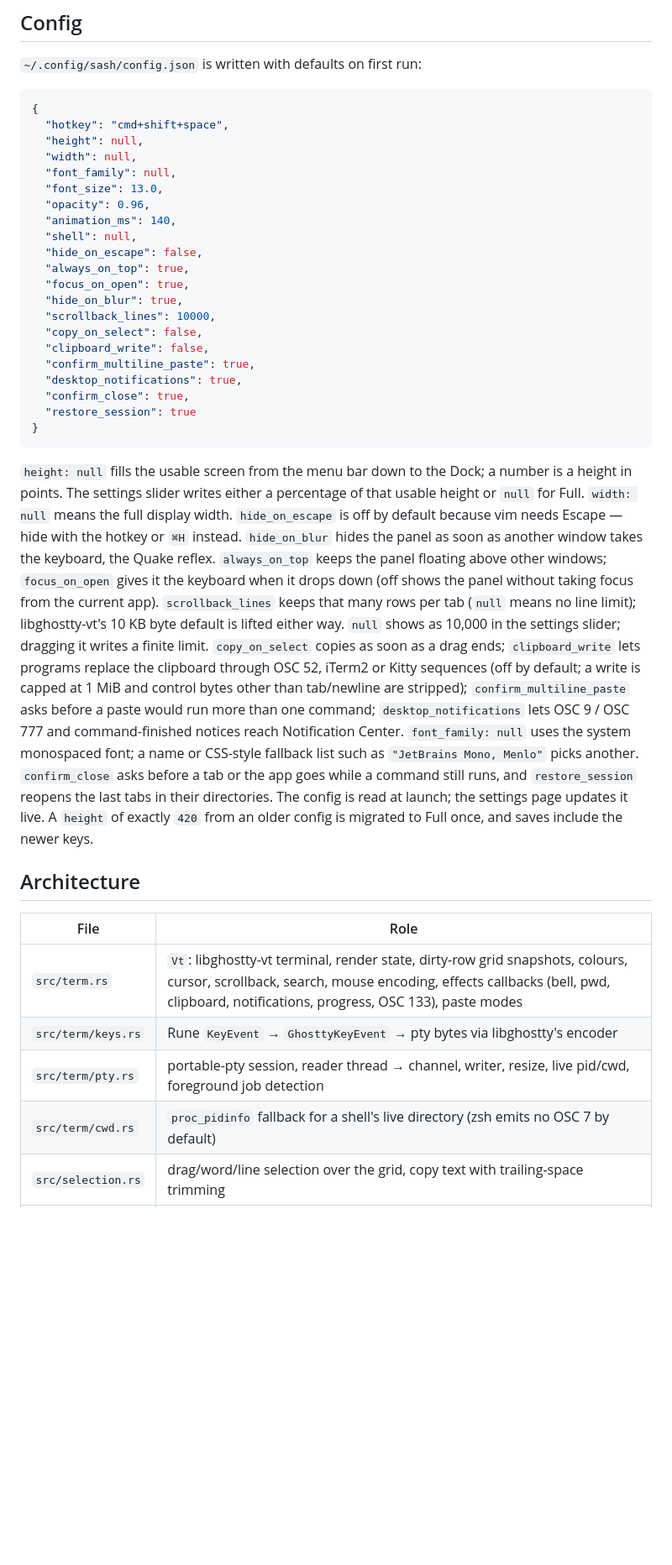
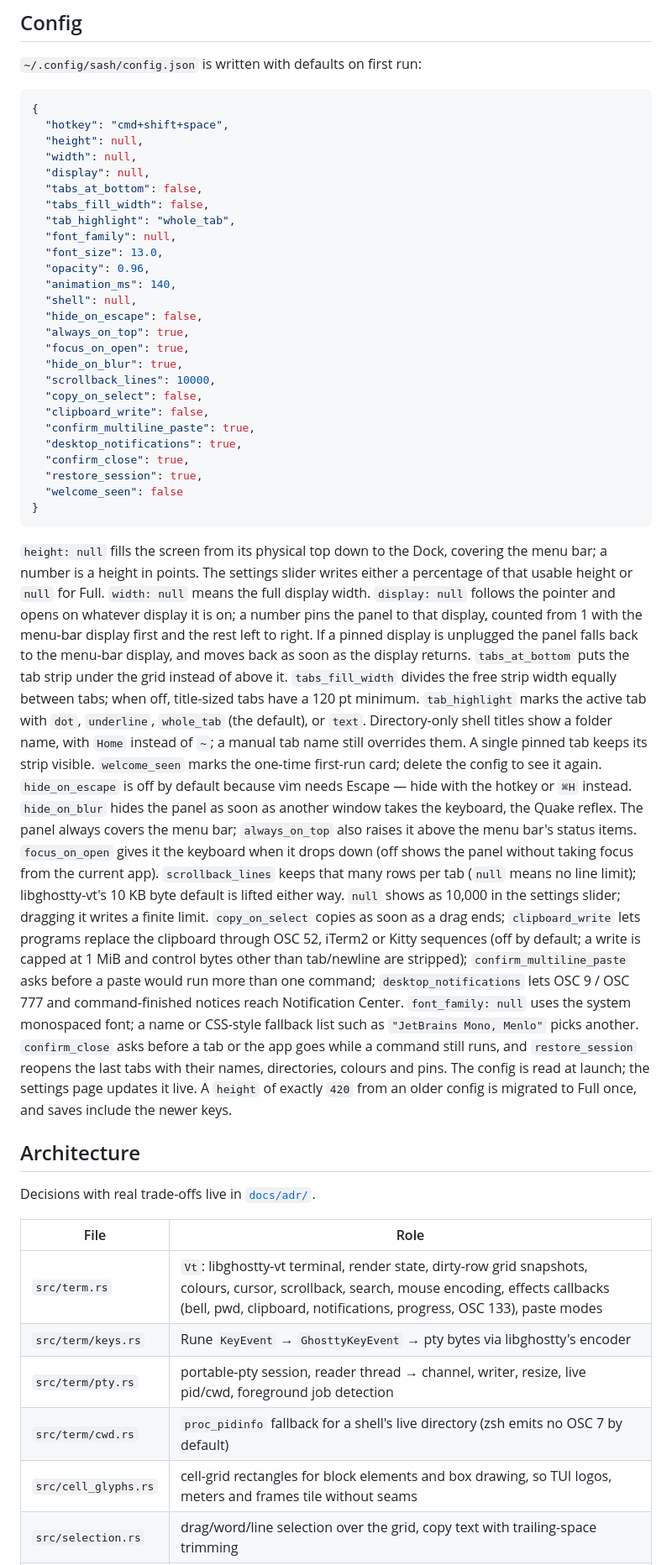
Before and after one commit to slashdash/sash, a Markdown page: README.md, the part around one of its changes. Shown at 84% size. GitHub-like rendering; blank space fills up the shorter version.

````diff
--- a/README.md
+++ b/README.md
@@ -104,6 +154,10 @@ Cargo's git cache and takes a few minutes.
   "hotkey": "cmd+shift+space",
   "height": null,
   "width": null,
+  "display": null,
+  "tabs_at_bottom": false,
+  "tabs_fill_width": false,
+  "tab_highlight": "whole_tab",
   "font_family": null,
   "font_size": 13.0,
   "opacity": 0.96,
@@ -119,17 +173,29 @@ Cargo's git cache and takes a few minutes.
   "confirm_multiline_paste": true,
   "desktop_notifications": true,
   "confirm_close": true,
-  "restore_session": true
+  "restore_session": true,
+  "welcome_seen": false
 }
 ```
 
-`height: null` fills the usable screen from the menu bar down to the Dock; a
-number is a height in points. The settings slider writes either a percentage of
-that usable height or `null` for Full. `width: null` means the full display
-width. `hide_on_escape` is off by default because vim needs Escape — hide with
+`height: null` fills the screen from its physical top down to the Dock, covering
+the menu bar; a number is a height in points. The settings slider writes either
+a percentage of that usable height or `null` for Full. `width: null` means the full display
+width. `display: null` follows the pointer and opens on whatever display it is
+on; a number pins the panel to that display, counted from 1 with the menu-bar
+display first and the rest left to right. If a pinned display is unplugged the
+panel falls back to the menu-bar display, and moves back as soon as the display
+returns. `tabs_at_bottom` puts the tab strip under the grid instead of above it.
+`tabs_fill_width` divides the free strip width equally between tabs; when off,
+title-sized tabs have a 120 pt minimum. `tab_highlight` marks the active tab
+with `dot`, `underline`, `whole_tab` (the default), or `text`. Directory-only
+shell titles show a folder name, with `Home` instead of `~`; a manual tab name
+still overrides them. A single pinned tab keeps its strip visible.
+`welcome_seen` marks the one-time first-run card; delete the config to see it
+again. `hide_on_escape` is off by default because vim needs Escape — hide with
 the hotkey or `⌘H` instead. `hide_on_blur` hides the panel as soon as another
-window takes the keyboard, the Quake reflex. `always_on_top` keeps the panel
-floating above other windows; `focus_on_open` gives it the keyboard when it
+window takes the keyboard, the Quake reflex. The panel always covers the menu bar;
+`always_on_top` also raises it above the menu bar's status items. `focus_on_open` gives it the keyboard when it
 drops down (off shows the panel without taking focus from the current app).
 `scrollback_lines` keeps that many rows per tab (`null` means no line limit);
 libghostty-vt's 10 KB byte default is lifted either way. `null` shows as 10,000
@@ -142,11 +208,13 @@ command-finished notices reach Notification Center. `font_family: null` uses the
 system monospaced font; a name or CSS-style fallback list such as
 `"JetBrains Mono, Menlo"` picks another. `confirm_close` asks before a tab or
 the app goes while a command still runs, and `restore_session` reopens the last
-tabs in their directories. The config is read at launch; the settings page
+tabs with their names, directories, colours and pins. The config is read at launch; the settings page
 updates it live. A `height` of exactly `420` from an older config is migrated to
 Full once, and saves include the newer keys.
 
 ## Architecture
+
+Decisions with real trade-offs live in [`docs/adr/`](docs/adr/).
 
 | File | Role |
 | --- | --- |
@@ -154,4 +222,5 @@ Full once, and saves include the newer keys.
 | `src/term/keys.rs` | Rune `KeyEvent` → `GhosttyKeyEvent` → pty bytes via libghostty's encoder |
 | `src/term/pty.rs` | portable-pty session, reader thread → channel, writer, resize, live pid/cwd, foreground job detection |
 | `src/term/cwd.rs` | `proc_pidinfo` fallback for a shell's live directory (zsh emits no OSC 7 by default) |
+| `src/cell_glyphs.rs` | cell-grid rectangles for block elements and box drawing, so TUI logos, meters and frames tile without seams |
 | `src/selection.rs` | drag/word/line selection over the grid, copy text with trailing-space trimming |
````
Also changed, not shown: other parts of README.md (+102 -40 lines), docs/adr/0001-drop-down-ui-features.md (added, +92 -0 lines), demo/sash.png, demo/settings.png, 15 other files.
